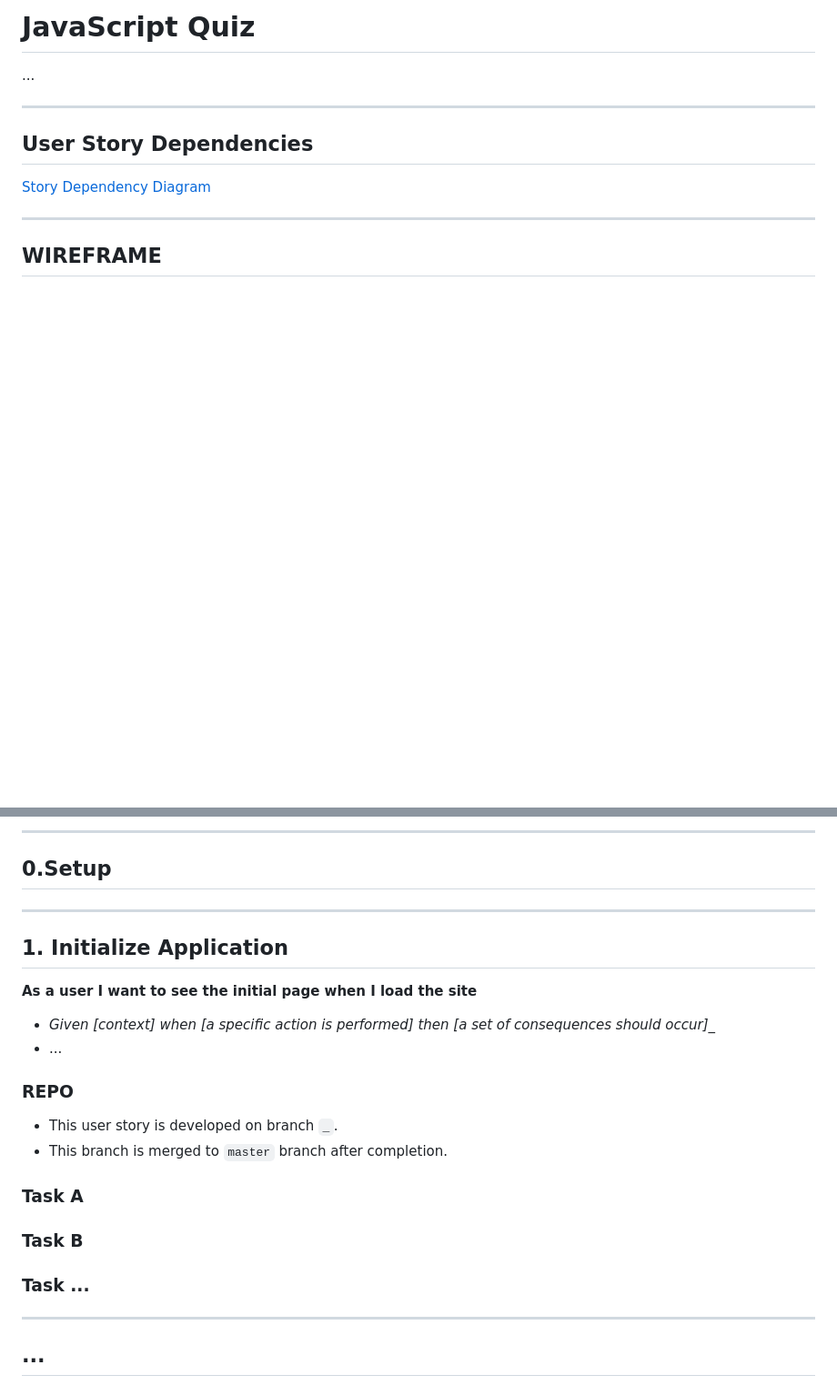
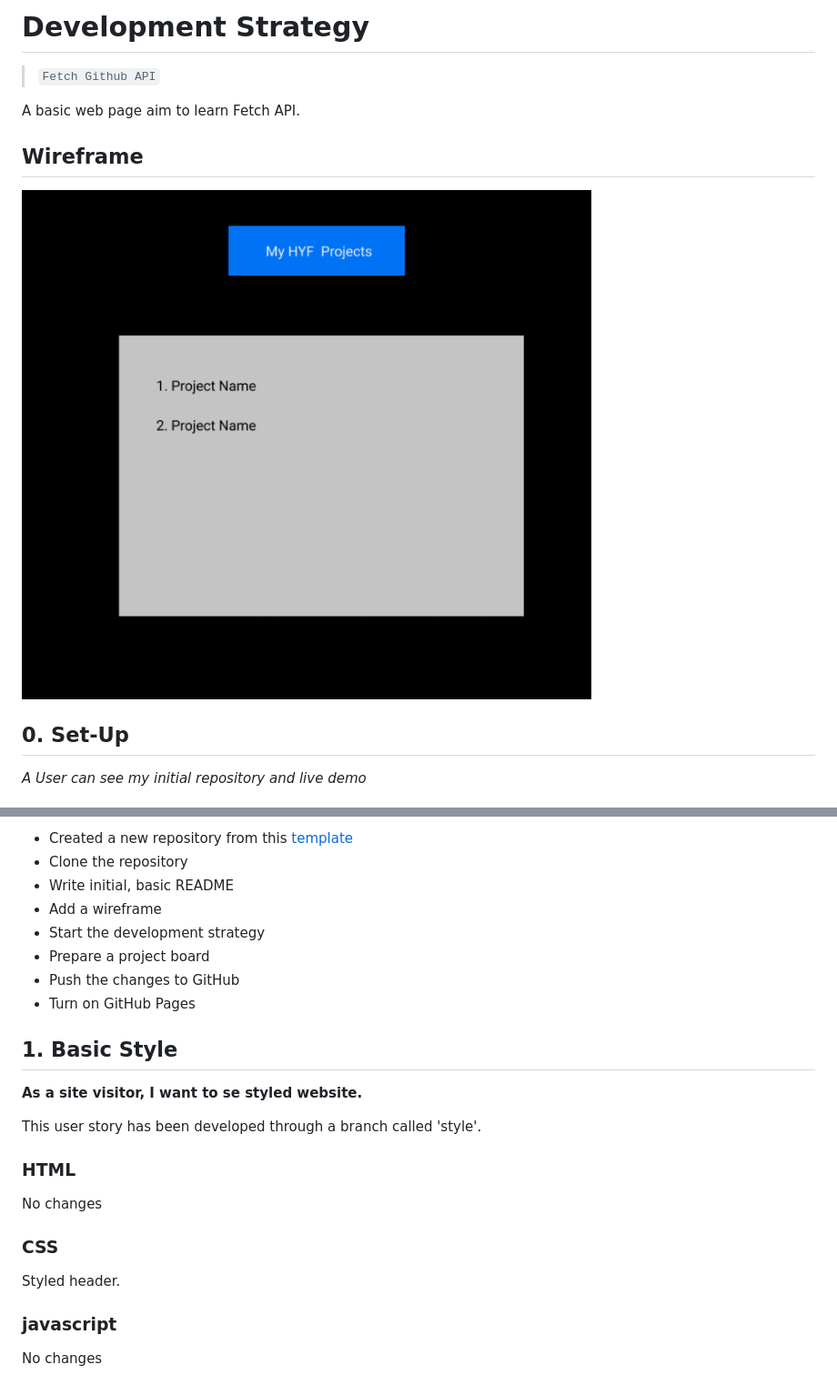
Before and after one commit to mametur/FetchGithubAPI, a Markdown page: project-planning/development-strategy.md, 2 parts joined by grey strips. Shown: that part at 91% size. Rendered like a GitHub page; pictures changed too: project-planning/fetcAPI.png (added); blank space fills up the shorter version.

Commit message:
add dev strgy

```diff
--- a/project-planning/development-strategy.md
+++ b/project-planning/development-strategy.md
@@ -1,14 +1,14 @@
-# JavaScript Quiz
+# Development Strategy
 
-...
+> `Fetch Github API`
 
----
+A basic web page aim to learn Fetch API.
 
-## User Story Dependencies
+## Wireframe
 
-[Story Dependency Diagram](https://excalidraw.com/)
+![wireframe](./fetcAPI.png)
 
----
+## 0. Set-Up
 
-## WIREFRAME
+_A User can see my initial repository and live demo_
 
@@ -16,28 +16,27 @@
 
----
+- Created a new repository from this [template](https://github.com/HackYourFutureBelgium/array-of-numbers)
+- Clone the repository
+- Write initial, basic README
+- Add a wireframe
+- Start the development strategy
+- Prepare a project board
+- Push the changes to GitHub
+- Turn on GitHub Pages
 
-## 0.Setup
+## 1. Basic Style
 
----
+**As a site visitor, I want to se styled website.**
 
-## 1. Initialize Application
+This user story has been developed through a branch called 'style'.
 
-__As a user I want to see the initial page when I load the site__
+### HTML
 
-- _Given [context] when [a specific action is performed] then [a set of consequences should occur]__
-- ...
+No changes
 
-### REPO
+### CSS
 
-- This user story is developed on branch `_`.
-- This branch is merged to `master` branch after completion.
+Styled header.
 
-### Task A
+### javascript
 
-### Task B
-
-### Task ...
-
----
-
-## ...
+No changes
```
Also changed, not shown: other parts of project-planning/development-strategy.md (+1 -1 lines).
